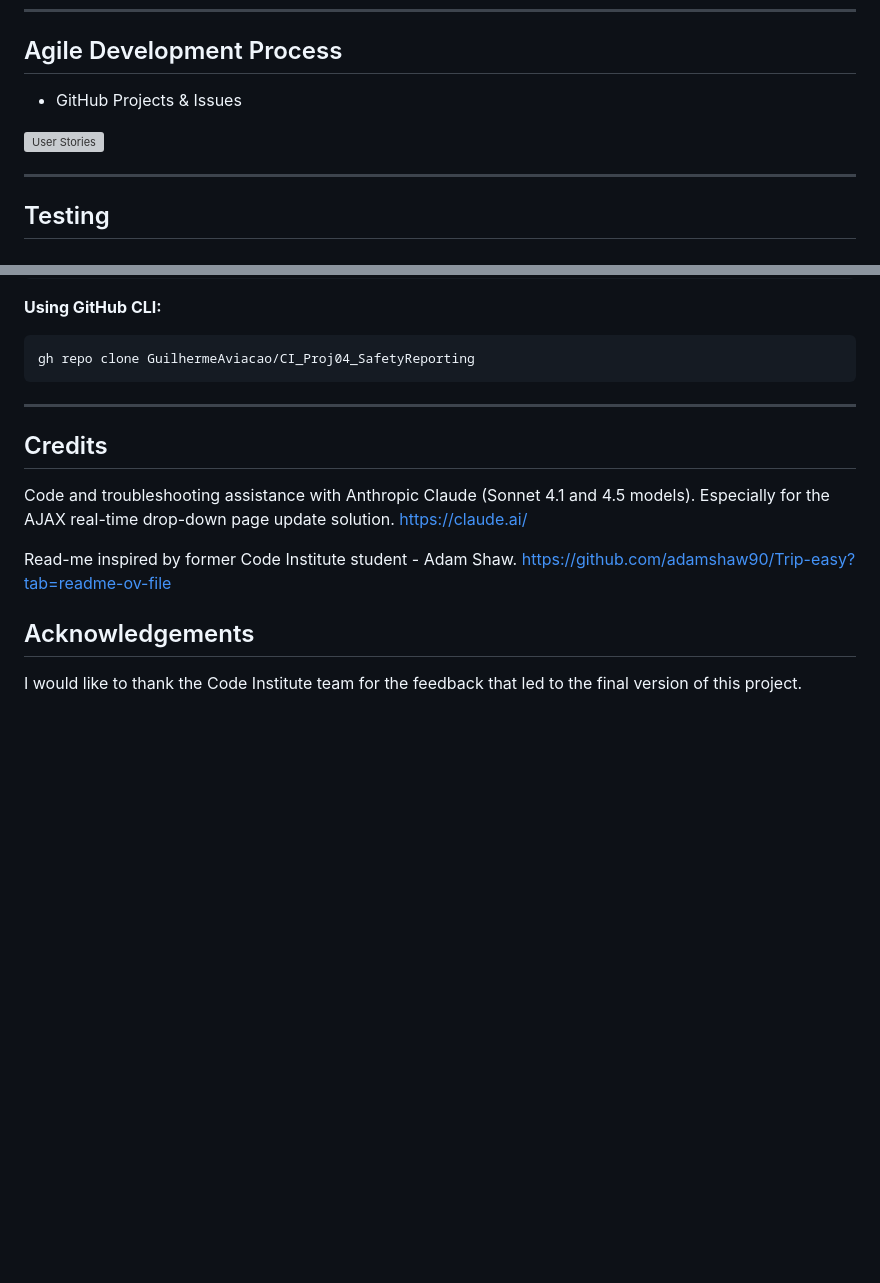
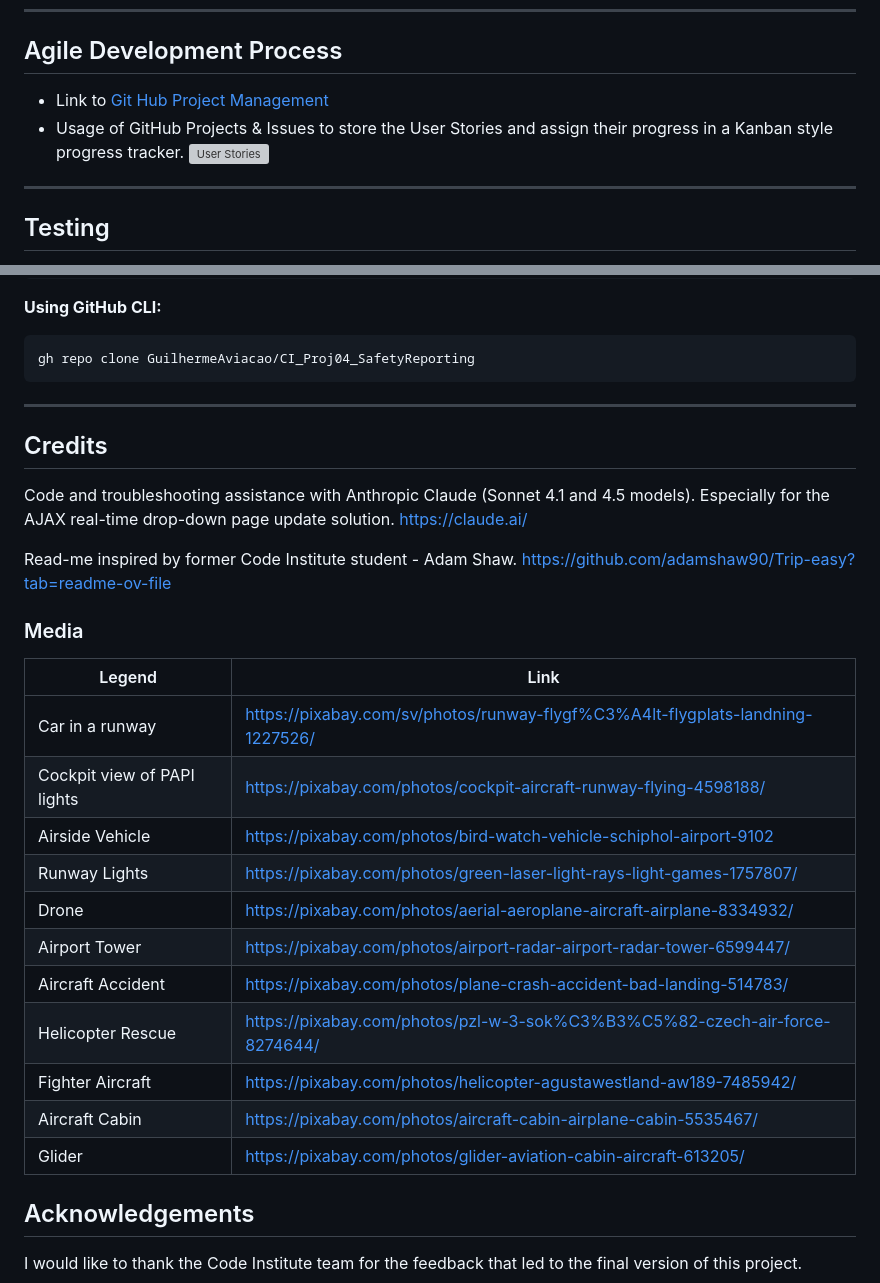
Before and after one commit to GuilhermeAviacao/CI_Proj04_SafetyReporting, a Markdown page: README.md, 2 parts joined by grey strips. Rendered like a GitHub page; blank space fills up the shorter version; grey boxes are pictures that could not be loaded.

Commit message:
Readme update: Image credits

````diff
--- a/README.md
+++ b/README.md
@@ -204,8 +204,8 @@ The database consists of four main entities:
 ---
 
 ## Agile Development Process
-- GitHub Projects & Issues
-
+- Link to [Git Hub Project Management](https://github.com/users/GuilhermeAviacao/projects/3)
+- Usage of GitHub Projects & Issues to store the User Stories and assign their progress in a Kanban style progress tracker.
 ![User Stories](documentation/User_Stories.jpg)
 
 ---
@@ -401,6 +401,8 @@ gh repo clone GuilhermeAviacao/CI_Proj04_SafetyReporting
 ```
 
 
+
+
 ---
 ## Credits
 
@@ -410,5 +412,21 @@ Especially for the AJAX real-time drop-down page update solution. https://claude
 Read-me inspired by former Code Institute student - Adam Shaw.
 https://github.com/adamshaw90/Trip-easy?tab=readme-ov-file
 
+### Media
+
+| Legend                      | Link                                                                          |
+|-----------------------------|-------------------------------------------------------------------------------|
+| Car in a runway             | https://pixabay.com/sv/photos/runway-flygf%C3%A4lt-flygplats-landning-1227526/|
+| Cockpit view of PAPI lights | https://pixabay.com/photos/cockpit-aircraft-runway-flying-4598188/            |
+| Airside Vehicle             | https://pixabay.com/photos/bird-watch-vehicle-schiphol-airport-9102           |
+| Runway Lights               | https://pixabay.com/photos/green-laser-light-rays-light-games-1757807/        |
+| Drone                       | https://pixabay.com/photos/aerial-aeroplane-aircraft-airplane-8334932/        |
+| Airport Tower               | https://pixabay.com/photos/airport-radar-airport-radar-tower-6599447/         |
+| Aircraft Accident           | https://pixabay.com/photos/plane-crash-accident-bad-landing-514783/           |
+| Helicopter Rescue           | https://pixabay.com/photos/pzl-w-3-sok%C3%B3%C5%82-czech-air-force-8274644/   |
+| Fighter Aircraft            | https://pixabay.com/photos/helicopter-agustawestland-aw189-7485942/           |
+| Aircraft Cabin              | https://pixabay.com/photos/aircraft-cabin-airplane-cabin-5535467/             |
+| Glider                      | https://pixabay.com/photos/glider-aviation-cabin-aircraft-613205/             |
+
 ## Acknowledgements
 I would like to thank the Code Institute team for the feedback that led to the final version of this project.
````
Also changed, not shown: other parts of README.md (+4 -4 lines).
